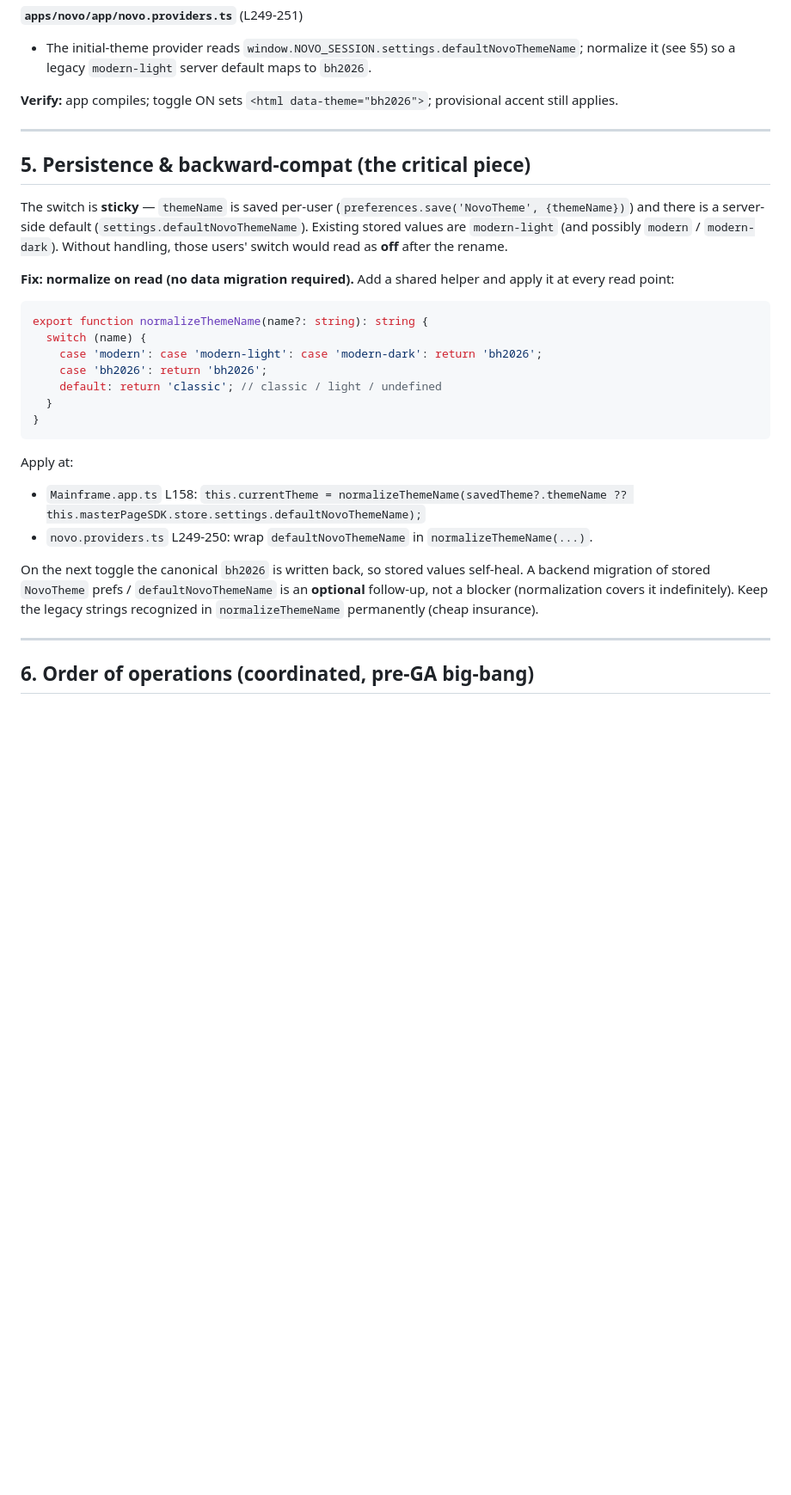
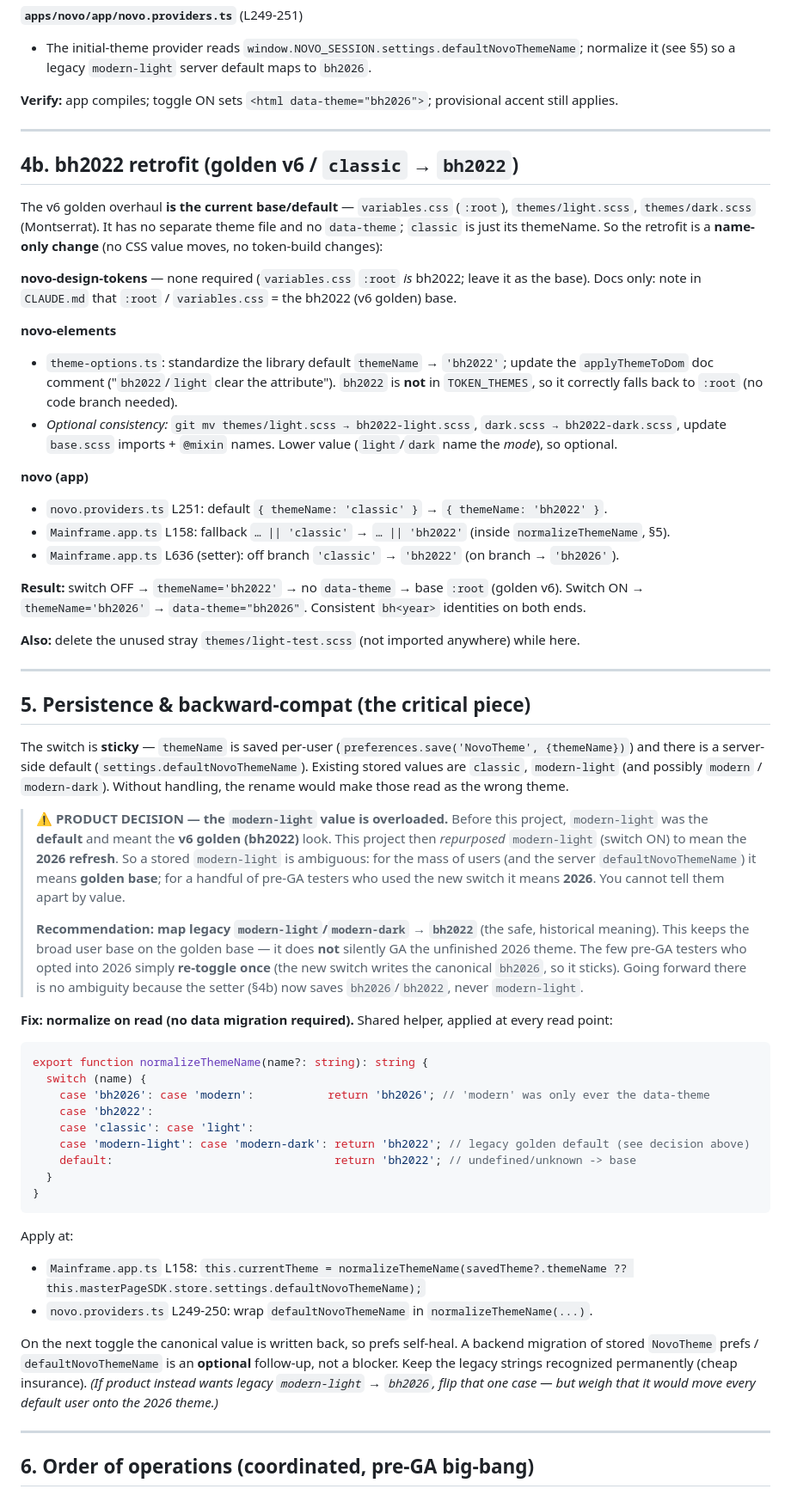
Before and after one commit to bullhorn/novo-design-tokens, a Markdown page: THEME_RENAME_PLAN.md, the part around one of its changes. Shown at 86% size. Drawn GitHub-style; blank space fills up the shorter version.

````diff
--- a/THEME_RENAME_PLAN.md
+++ b/THEME_RENAME_PLAN.md
@@ -156,21 +183,63 @@ prose. Republish the `novo-elements-snapshot` so the app gets `themes/bh2026.scs
 
 ---
 
+## 4b. bh2022 retrofit (golden v6 / `classic` → `bh2022`)
+
+The v6 golden overhaul **is the current base/default** — `variables.css` (`:root`), `themes/light.scss`,
+`themes/dark.scss` (Montserrat). It has no separate theme file and no `data-theme`; `classic` is just
+its themeName. So the retrofit is a **name-only change** (no CSS value moves, no token-build changes):
+
+**novo-design-tokens** — none required (`variables.css` `:root` *is* bh2022; leave it as the base).
+Docs only: note in `CLAUDE.md` that `:root` / `variables.css` = the bh2022 (v6 golden) base.
+
+**novo-elements**
+- `theme-options.ts`: standardize the library default `themeName` → `'bh2022'`; update the
+  `applyThemeToDom` doc comment ("`bh2022`/`light` clear the attribute"). `bh2022` is **not** in
+  `TOKEN_THEMES`, so it correctly falls back to `:root` (no code branch needed).
+- *Optional consistency:* `git mv themes/light.scss → bh2022-light.scss`, `dark.scss → bh2022-dark.scss`,
+  update `base.scss` imports + `@mixin` names. Lower value (`light`/`dark` name the *mode*), so optional.
+
+**novo (app)**
+- `novo.providers.ts` L251: default `{ themeName: 'classic' }` → `{ themeName: 'bh2022' }`.
+- `Mainframe.app.ts` L158: fallback `… || 'classic'` → `… || 'bh2022'` (inside `normalizeThemeName`, §5).
+- `Mainframe.app.ts` L636 (setter): off branch `'classic'` → `'bh2022'` (on branch → `'bh2026'`).
+
+**Result:** switch OFF → `themeName='bh2022'` → no `data-theme` → base `:root` (golden v6). Switch ON →
+`themeName='bh2026'` → `data-theme="bh2026"`. Consistent `bh<year>` identities on both ends.
+
+**Also:** delete the unused stray `themes/light-test.scss` (not imported anywhere) while here.
+
+---
+
 ## 5. Persistence & backward-compat (the critical piece)
 
 The switch is **sticky** — `themeName` is saved per-user (`preferences.save('NovoTheme', {themeName})`)
 and there is a server-side default (`settings.defaultNovoThemeName`). Existing stored values are
-`modern-light` (and possibly `modern` / `modern-dark`). Without handling, those users' switch would
-read as **off** after the rename.
+`classic`, `modern-light` (and possibly `modern` / `modern-dark`). Without handling, the rename would
+make those read as the wrong theme.
 
-**Fix: normalize on read (no data migration required).** Add a shared helper and apply it at every
-read point:
+> ⚠️ **PRODUCT DECISION — the `modern-light` value is overloaded.** Before this project,
+> `modern-light` was the **default** and meant the **v6 golden (bh2022)** look. This project then
+> *repurposed* `modern-light` (switch ON) to mean the **2026 refresh**. So a stored `modern-light`
+> is ambiguous: for the mass of users (and the server `defaultNovoThemeName`) it means **golden
+> base**; for a handful of pre-GA testers who used the new switch it means **2026**. You cannot tell
+> them apart by value.
+>
+> **Recommendation: map legacy `modern-light`/`modern-dark` → `bh2022`** (the safe, historical
+> meaning). This keeps the broad user base on the golden base — it does **not** silently GA the
+> unfinished 2026 theme. The few pre-GA testers who opted into 2026 simply **re-toggle once** (the new
+> switch writes the canonical `bh2026`, so it sticks). Going forward there is no ambiguity because the
+> setter (§4b) now saves `bh2026`/`bh2022`, never `modern-light`.
+
+**Fix: normalize on read (no data migration required).** Shared helper, applied at every read point:
 ```ts
 export function normalizeThemeName(name?: string): string {
   switch (name) {
-    case 'modern': case 'modern-light': case 'modern-dark': return 'bh2026';
-    case 'bh2026': return 'bh2026';
-    default: return 'classic'; // classic / light / undefined
+    case 'bh2026': case 'modern':           return 'bh2026'; // 'modern' was only ever the data-theme
+    case 'bh2022':
+    case 'classic': case 'light':
+    case 'modern-light': case 'modern-dark': return 'bh2022'; // legacy golden default (see decision above)
+    default:                                 return 'bh2022'; // undefined/unknown -> base
   }
 }
 ```
@@ -178,10 +247,11 @@ Apply at:
 - `Mainframe.app.ts` L158: `this.currentTheme = normalizeThemeName(savedTheme?.themeName ?? this.masterPageSDK.store.settings.defaultNovoThemeName);`
 - `novo.providers.ts` L249-250: wrap `defaultNovoThemeName` in `normalizeThemeName(...)`.
 
-On the next toggle the canonical `bh2026` is written back, so stored values self-heal. A backend
-migration of stored `NovoTheme` prefs / `defaultNovoThemeName` is an **optional** follow-up, not a
-blocker (normalization covers it indefinitely). Keep the legacy strings recognized in
-`normalizeThemeName` permanently (cheap insurance).
+On the next toggle the canonical value is written back, so prefs self-heal. A backend migration of
+stored `NovoTheme` prefs / `defaultNovoThemeName` is an **optional** follow-up, not a blocker. Keep the
+legacy strings recognized permanently (cheap insurance). *(If product instead wants legacy
+`modern-light` → `bh2026`, flip that one case — but weigh that it would move every default user onto
+the 2026 theme.)*
 
 ---
 
````
Also changed, not shown: other parts of THEME_RENAME_PLAN.md (+63 -24 lines).
